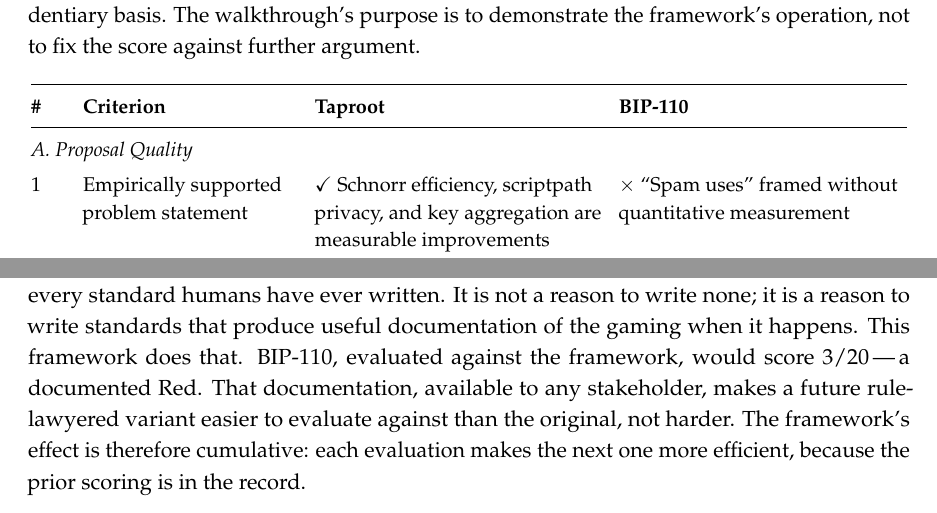
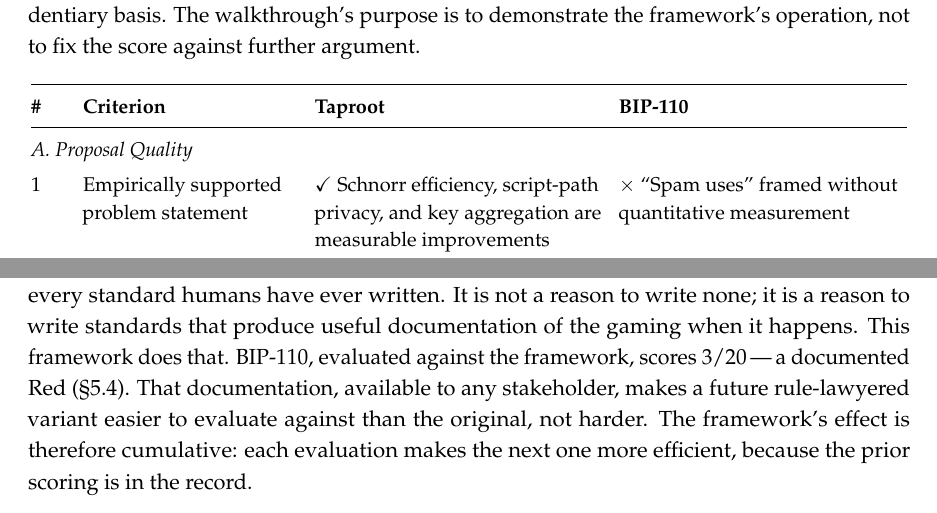
Before and after one commit to asaffulks/consensus-change-standards, a LaTeX thesis (LaTeX/consensus_change_standards.tex): two parts of pages 56 and 64 of 80, joined at a grey line, cut so that both start at the same text. Compiled offline with pdfLaTeX.

Commit message:
v3.1: audit micro-fixes — §6.6 tense (scores, not would score) + §5.4 script-path hyphen

```diff
--- a/LaTeX/consensus_change_standards.tex
+++ b/LaTeX/consensus_change_standards.tex
@@ -1010,7 +1010,7 @@
 
 \multicolumn{4}{@{}l}{\textit{A. Proposal Quality}} \\
 \addlinespace[2pt]
-1 & Empirically supported problem statement & $\checkmark$ Schnorr efficiency, scriptpath privacy, and key aggregation are measurable improvements & $\times$ ``Spam uses'' framed without quantitative measurement \\
+1 & Empirically supported problem statement & $\checkmark$ Schnorr efficiency, script-path privacy, and key aggregation are measurable improvements & $\times$ ``Spam uses'' framed without quantitative measurement \\
 2 & Complete technical specification & $\checkmark$ BIPs 340/341/342 permit independent implementation & $\checkmark$ RDTS specification permits implementation \\
 3 & Backward compatibility analysis & $\checkmark$ Strict soft fork; OP\_SUCCESS slot reservation preserves future flexibility & $\times$ No enumeration of affected transaction types or use cases \\
 4 & Fully specified activation mechanism & $\checkmark$ Speedy Trial: 90\% threshold, ${\sim}3$-month signaling window, defined timeout & $\checkmark$ 55\% UASF + LOT=true mandatory lock-in (Aug 2026); sunset $\sim$1 year after activation \\
@@ -1114,7 +1114,7 @@
 
 The weak form\,---\,that the framework legitimizes rule-lawyering\,---\,assumes that a proposal which games the letter of the criteria thereby earns approval. It does not. Binary criteria and classification bands leave judgment intact; partial gaming is itself progress (a rule-lawyered proposal is at least better documented than an ad-hoc one); the framework can be revised adversarially as bad-faith actors expose loopholes; and \sect{5.2}'s Red classification remains available for proposals that satisfy the letter but fail the spirit\,---\,which is itself observable evidence in the scoring record.
 
-A more honest statement of the weak form is: any standard can be gamed. That is true of every standard humans have ever written. It is not a reason to write none; it is a reason to write standards that produce useful documentation of the gaming when it happens. This framework does that. BIP-110, evaluated against the framework, would score 3/20\,---\,a documented Red. That documentation, available to any stakeholder, makes a future rule-lawyered variant easier to evaluate against than the original, not harder. The framework's effect is therefore cumulative: each evaluation makes the next one more efficient, because the prior scoring is in the record.
+A more honest statement of the weak form is: any standard can be gamed. That is true of every standard humans have ever written. It is not a reason to write none; it is a reason to write standards that produce useful documentation of the gaming when it happens. This framework does that. BIP-110, evaluated against the framework, scores 3/20\,---\,a documented Red (\sect{5.4}). That documentation, available to any stakeholder, makes a future rule-lawyered variant easier to evaluate against than the original, not harder. The framework's effect is therefore cumulative: each evaluation makes the next one more efficient, because the prior scoring is in the record.
 
 The harder version of the gaming worry is the active one. A determined, well-funded proponent could manufacture the criteria that are cheap to manufacture\,---\,commission three nominally independent reviews, run a testnet deployment as theater, publish a contingency-plan document, and set its activation threshold at the 90\% floor\,---\,and so assemble a Yellow score around a proposal that lacks genuine consensus. The framework's defense is that the criteria a proponent can manufacture are not the criteria that decide the question. Demonstrated broad economic-node support (criterion 12), the absence of sustained and unaddressed opposition, and adequate community discussion (criterion 17) require the assent of parties the proponent does not control and cannot be fabricated by spending money. A high score on the manufacturable criteria combined with failure on the assent criteria is not a near-miss; it is itself the diagnostic\,---\,a proposal that has assembled the form of readiness without its substance, displayed as such in the scoring record. The fuzzy, judgment-preserving criteria of \sect{5.3} are not the framework's weakness. They are what a standard that resists gaming requires.
 
```
Also changed, not shown: consensus_change_standards_v3.1.pdf.
